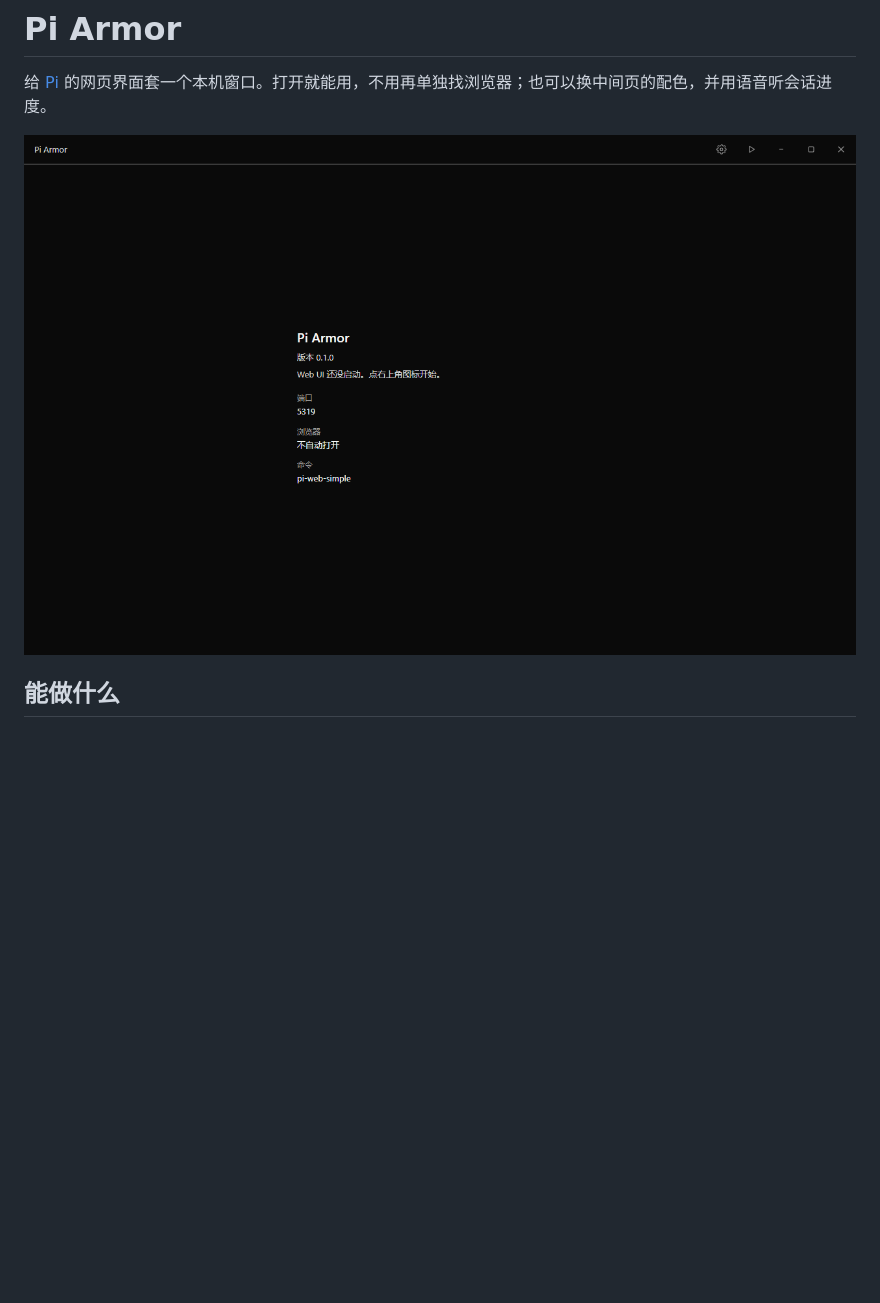
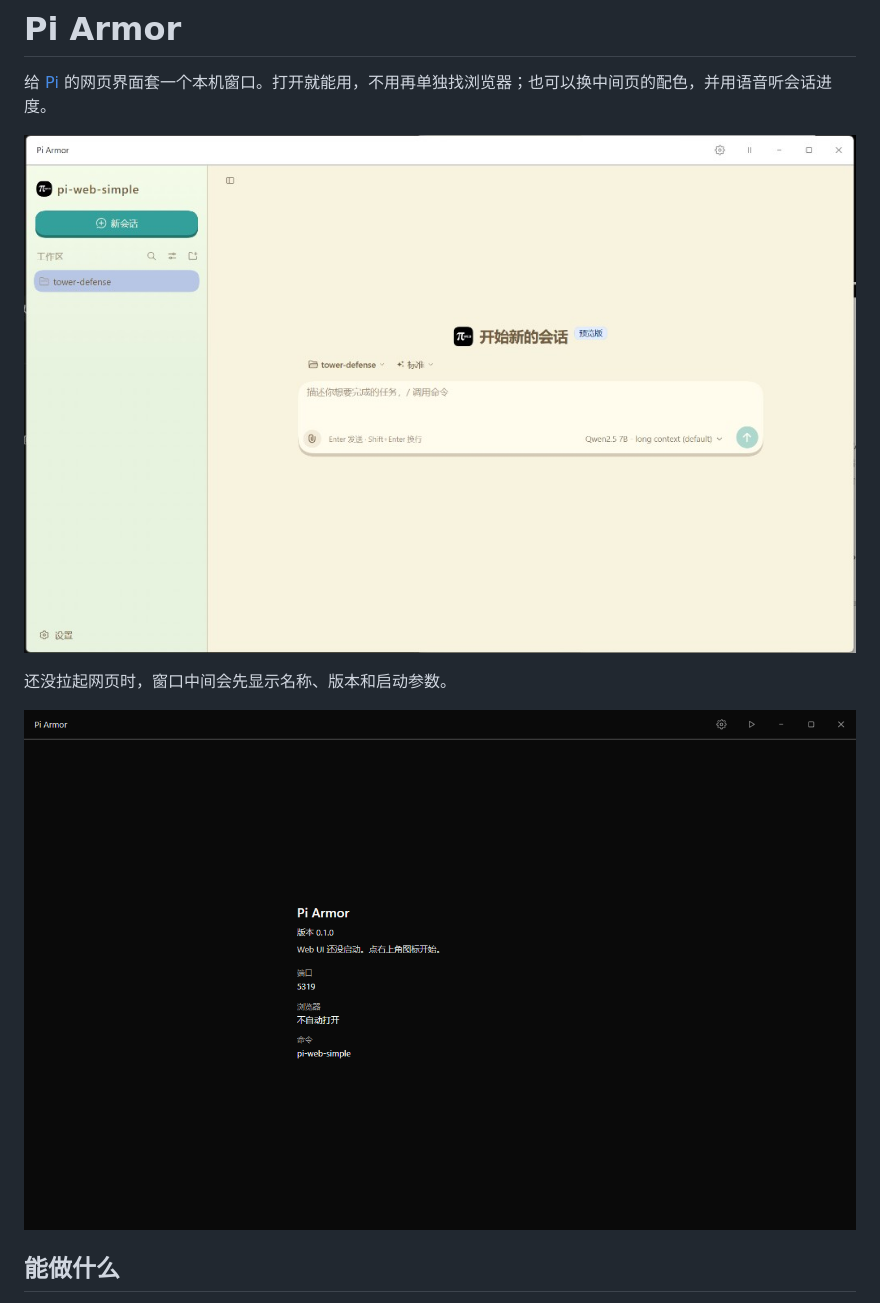
Before and after one commit to kulaex2-coder/pi-armor, a Markdown page: README.md, the part around the change. Rendered like a GitHub page; pictures changed too: docs/images/running.png (added); blank space fills up the shorter version.

Commit message:
把打开后的窗口截图放进公开介绍。

```diff
--- a/README.md
+++ b/README.md
@@ -2,7 +2,11 @@
 
 给 [Pi](https://github.com/badlogic/pi-mono) 的网页界面套一个本机窗口。打开就能用，不用再单独找浏览器；也可以换中间页的配色，并用语音听会话进度。
 
-![启动页：还没拉起网页时，窗口里显示名称、版本和启动参数](docs/images/home.png)
+![打开后的窗口。顶栏可以拖动和启动，中间是 Pi 的新会话页](docs/images/running.png)
+
+还没拉起网页时，窗口中间会先显示名称、版本和启动参数。
+
+![未启动时的窗口](docs/images/home.png)
 
 ## 能做什么
 
```
